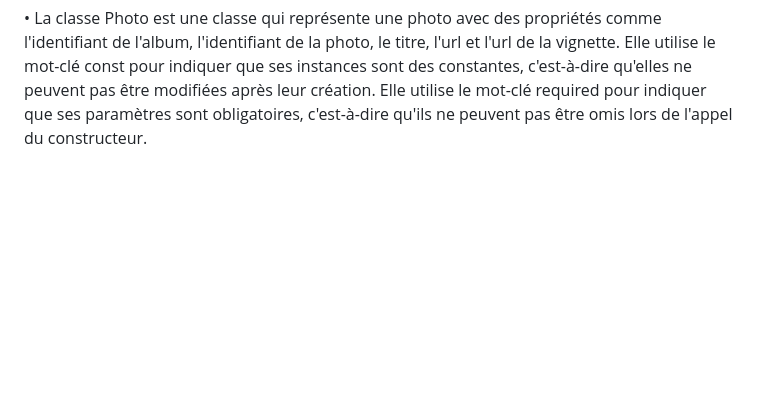
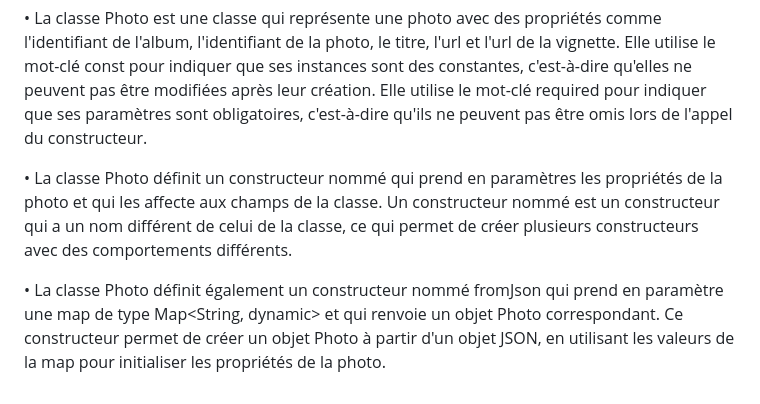
Before and after one commit to wilgaslove/instagram, a Markdown page: README.md, the part around the change. Rendered like a GitHub page; blank space fills up the shorter version.

```diff
--- a/README.md
+++ b/README.md
@@ -68,3 +68,7 @@ La fonction `_loadStories` effectue les opérations suivantes:
 •  La fonction parsePhotos utilise le constructeur List.from pour créer une nouvelle liste à partir de l'objet Iterable renvoyé par la méthode map. Ce constructeur permet de spécifier le type des éléments de la liste, ce qui facilite la vérification du code et la détection des erreurs.
 
 •  La classe Photo est une classe qui représente une photo avec des propriétés comme l'identifiant de l'album, l'identifiant de la photo, le titre, l'url et l'url de la vignette. Elle utilise le mot-clé const pour indiquer que ses instances sont des constantes, c'est-à-dire qu'elles ne peuvent pas être modifiées après leur création. Elle utilise le mot-clé required pour indiquer que ses paramètres sont obligatoires, c'est-à-dire qu'ils ne peuvent pas être omis lors de l'appel du constructeur.
+
+•  La classe Photo définit un constructeur nommé qui prend en paramètres les propriétés de la photo et qui les affecte aux champs de la classe. Un constructeur nommé est un constructeur qui a un nom différent de celui de la classe, ce qui permet de créer plusieurs constructeurs avec des comportements différents.
+
+•  La classe Photo définit également un constructeur nommé fromJson qui prend en paramètre une map de type Map<String, dynamic> et qui renvoie un objet Photo correspondant. Ce constructeur permet de créer un objet Photo à partir d'un objet JSON, en utilisant les valeurs de la map pour initialiser les propriétés de la photo.
```
